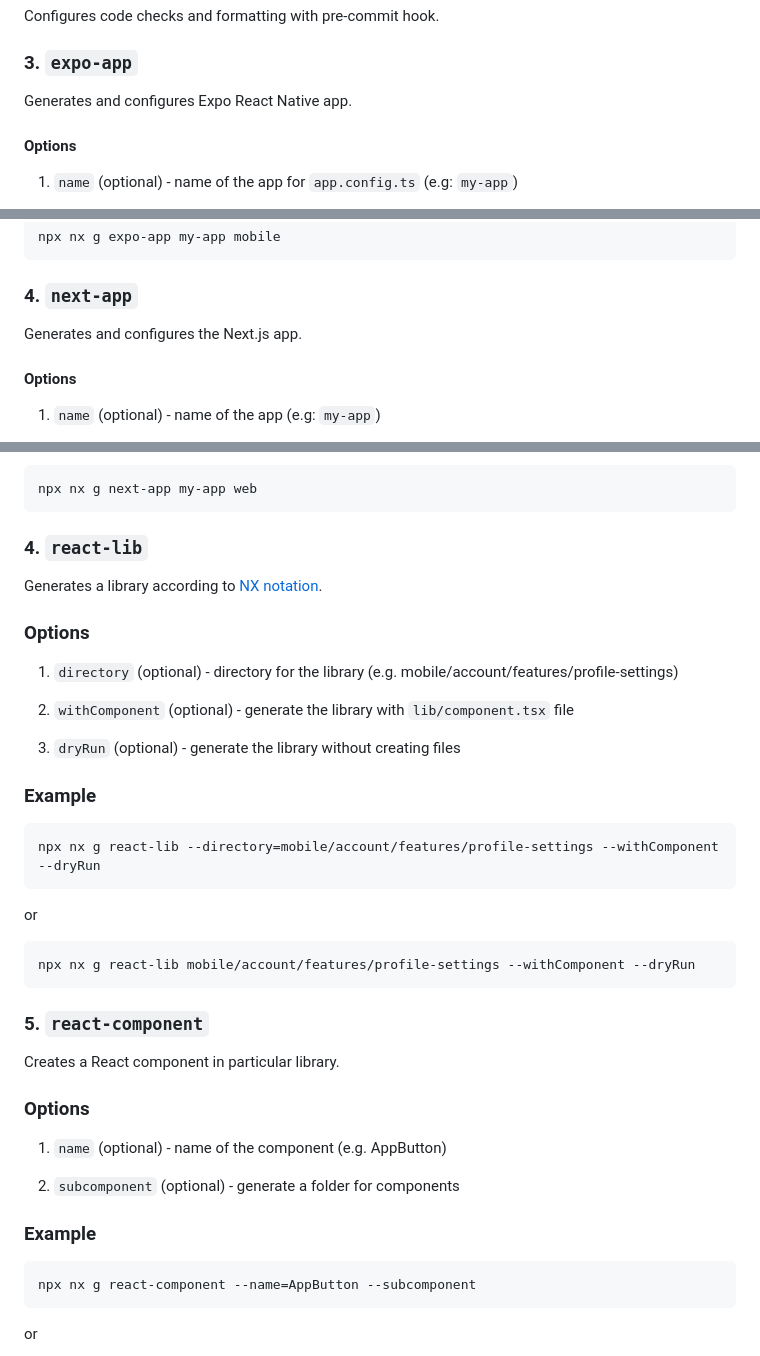
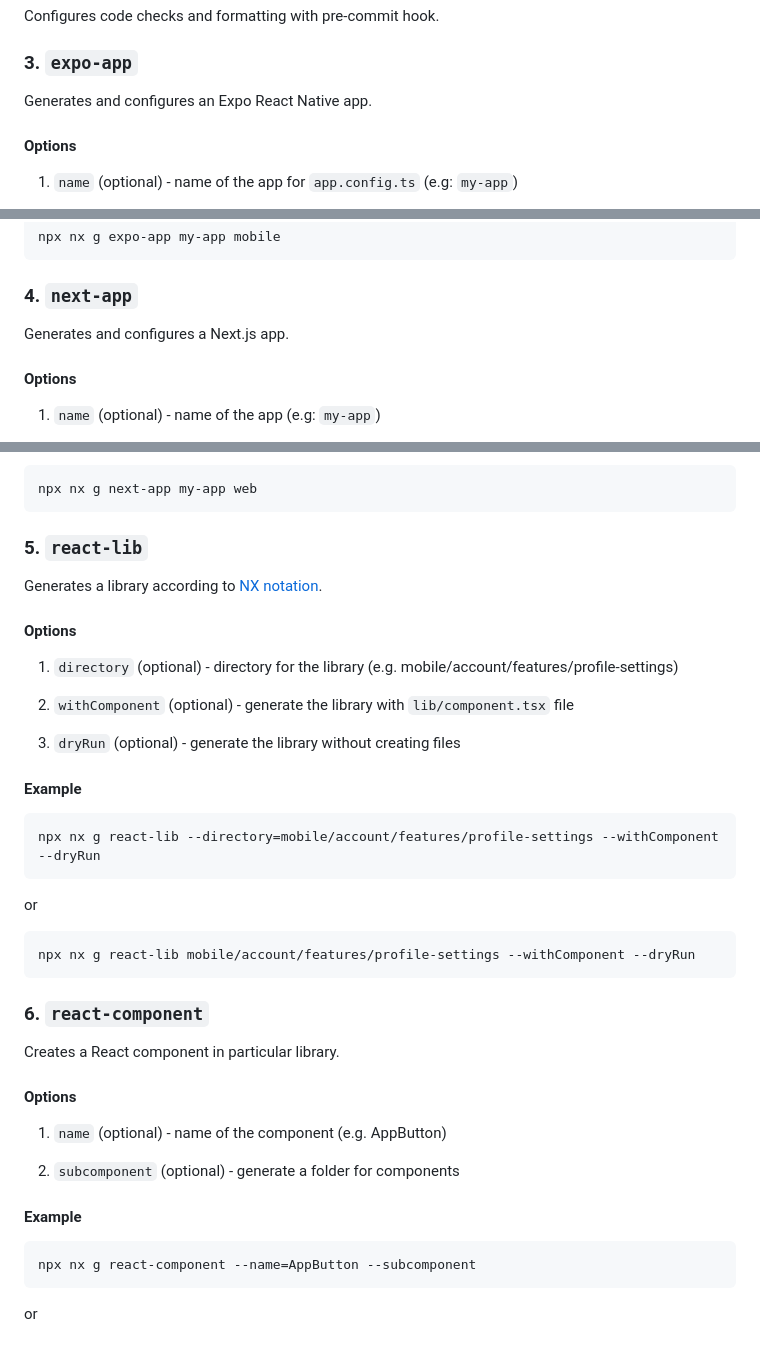
Before and after one commit to RonasIT/nx-generators, a Markdown page: README.md, 3 parts joined by grey strips. GitHub-like rendering.

Commit message:
docs: fix README.md texts and structure

````diff
--- a/README.md
+++ b/README.md
@@ -68,7 +68,7 @@ Configures code checks and formatting with pre-commit hook.
 
 ### 3. `expo-app`
 
-Generates and configures Expo React Native app.
+Generates and configures an Expo React Native app.
 
 #### Options
 
@@ -88,7 +88,7 @@ npx nx g expo-app my-app mobile
 
 ### 4. `next-app`
 
-Generates and configures the Next.js app.
+Generates and configures a Next.js app.
 
 #### Options
 
@@ -106,11 +106,11 @@ or
 npx nx g next-app my-app web
 ```
 
-### 4. `react-lib`
+### 5. `react-lib`
 
 Generates a library according to [NX notation](https://nx.dev/concepts/more-concepts/applications-and-libraries).
 
-### Options
+#### Options
 
 1. `directory` (optional) - directory for the library (e.g. mobile/account/features/profile-settings)
 
@@ -118,7 +118,7 @@ Generates a library according to [NX notation](https://nx.dev/concepts/more-conc
 
 3. `dryRun` (optional) - generate the library without creating files
 
-### Example
+#### Example
 
 ```sh
 npx nx g react-lib --directory=mobile/account/features/profile-settings --withComponent --dryRun
@@ -128,17 +128,17 @@ or
 npx nx g react-lib mobile/account/features/profile-settings --withComponent --dryRun
 ```
 
-### 5. `react-component`
+### 6. `react-component`
 
 Creates a React component in particular library.
 
-### Options
+#### Options
 
 1. `name` (optional) - name of the component (e.g. AppButton)
 
 2. `subcomponent` (optional) - generate a folder for components
 
-### Example
+#### Example
 
 ```sh
 npx nx g react-component --name=AppButton --subcomponent
````
